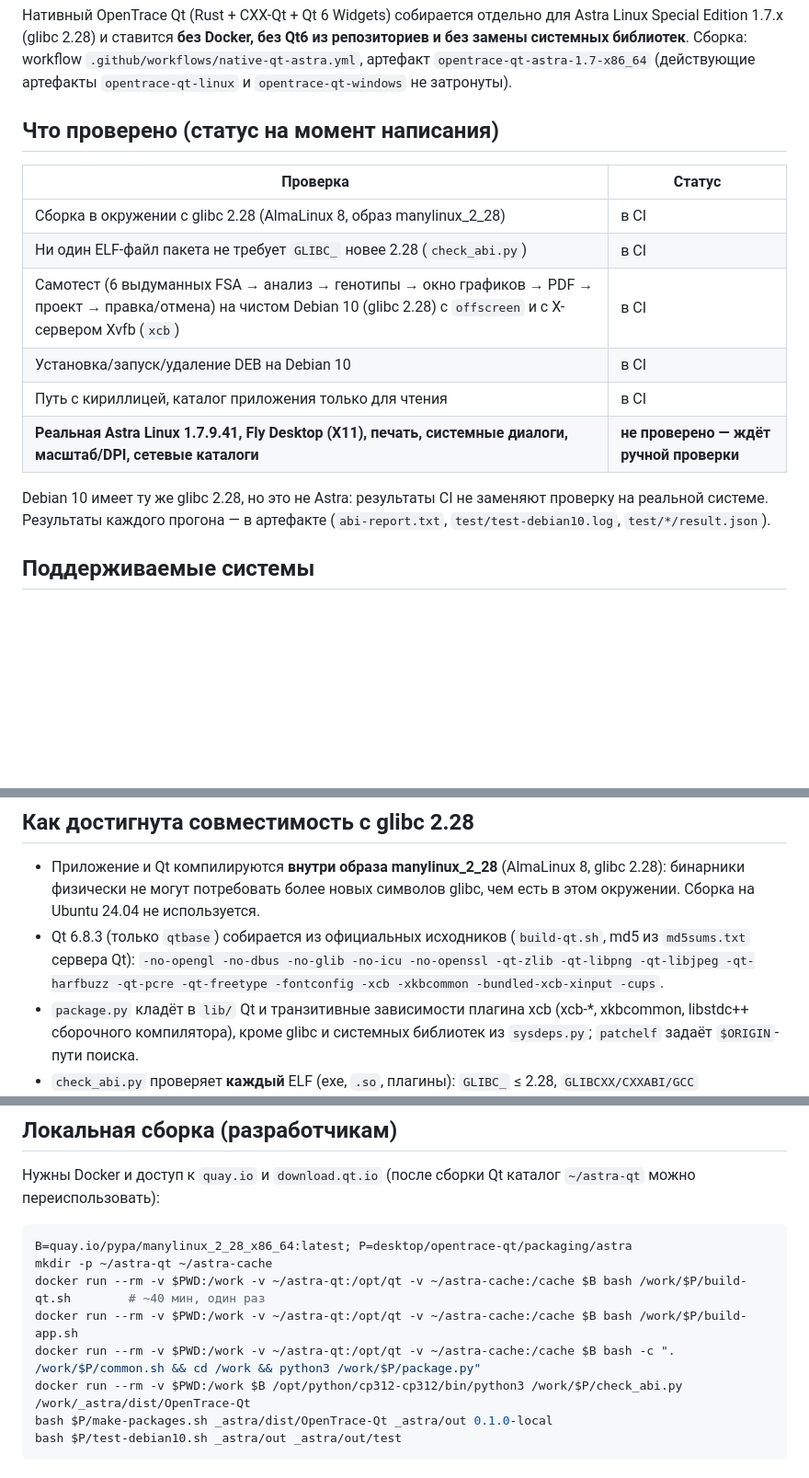
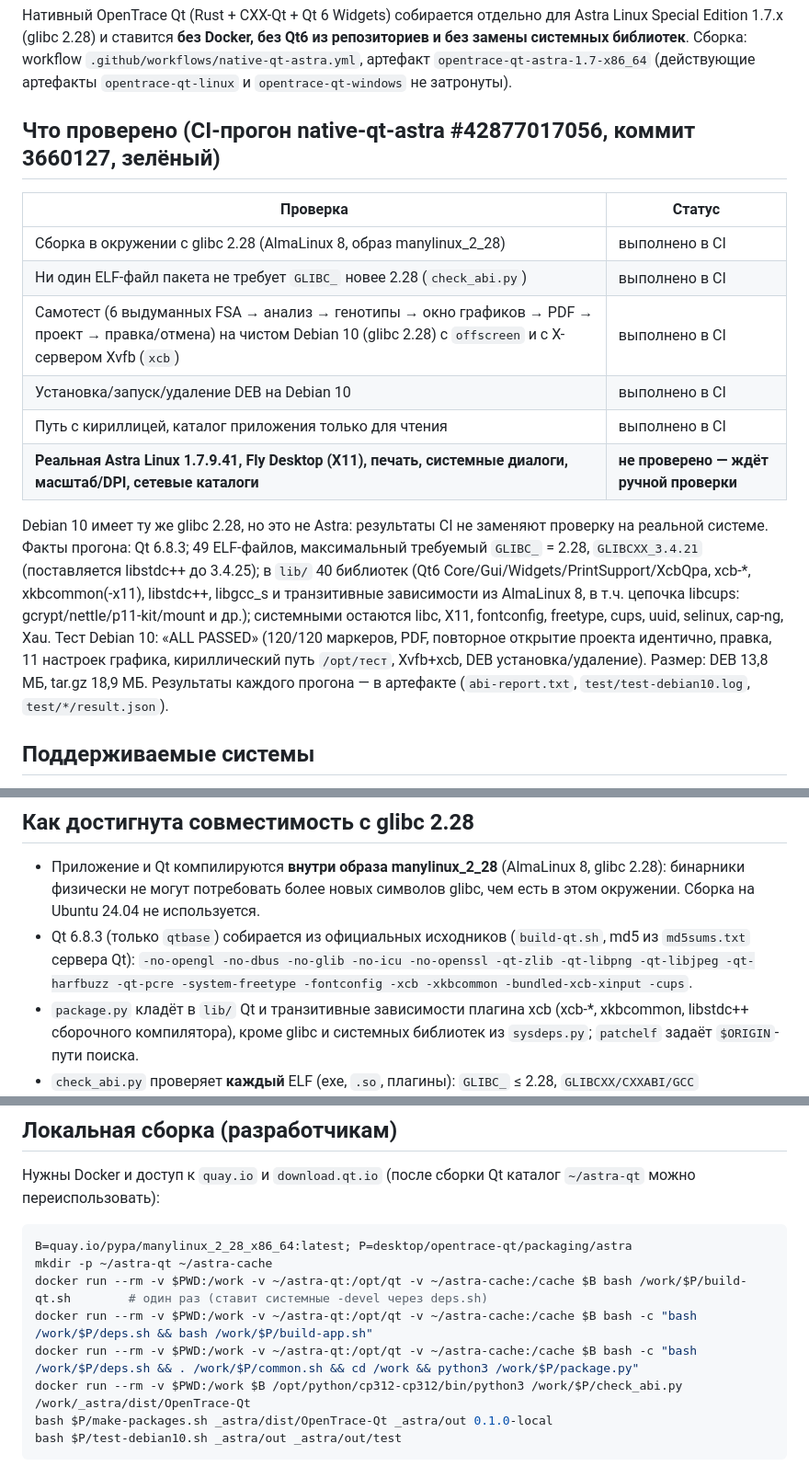
Before and after one commit to DrCramer/open_trace, a Markdown page: docs/desktop/DEPLOY_ASTRA.md, 3 parts joined by grey strips. Shown at 92% size. Drawn GitHub-style; blank space fills up the shorter version.

Commit message:
docs: Astra deploy guide with the verified CI results
Co-Authored-By: Claude Sonnet 5.5 <noreply@anthropic.com>
Claude-Session: https://claude.ai/code/session_013ekZ7J7vZHvjQ4csYSbcYh

````diff
--- a/docs/desktop/DEPLOY_ASTRA.md
+++ b/docs/desktop/DEPLOY_ASTRA.md
@@ -7,19 +7,24 @@
 Сборка: workflow `.github/workflows/native-qt-astra.yml`, артефакт `opentrace-qt-astra-1.7-x86_64`
 (действующие артефакты `opentrace-qt-linux` и `opentrace-qt-windows` не затронуты).
 
-## Что проверено (статус на момент написания)
+## Что проверено (CI-прогон native-qt-astra #42877017056, коммит 3660127, зелёный)
 
 | Проверка | Статус |
 |---|---|
-| Сборка в окружении с glibc 2.28 (AlmaLinux 8, образ manylinux_2_28) | в CI |
-| Ни один ELF-файл пакета не требует `GLIBC_` новее 2.28 (`check_abi.py`) | в CI |
-| Самотест (6 выдуманных FSA → анализ → генотипы → окно графиков → PDF → проект → правка/отмена) на чистом Debian 10 (glibc 2.28) с `offscreen` и с X-сервером Xvfb (`xcb`) | в CI |
-| Установка/запуск/удаление DEB на Debian 10 | в CI |
-| Путь с кириллицей, каталог приложения только для чтения | в CI |
+| Сборка в окружении с glibc 2.28 (AlmaLinux 8, образ manylinux_2_28) |выполнено в CI |
+| Ни один ELF-файл пакета не требует `GLIBC_` новее 2.28 (`check_abi.py`) |выполнено в CI |
+| Самотест (6 выдуманных FSA → анализ → генотипы → окно графиков → PDF → проект → правка/отмена) на чистом Debian 10 (glibc 2.28) с `offscreen` и с X-сервером Xvfb (`xcb`) |выполнено в CI |
+| Установка/запуск/удаление DEB на Debian 10 |выполнено в CI |
+| Путь с кириллицей, каталог приложения только для чтения |выполнено в CI |
 | **Реальная Astra Linux 1.7.9.41, Fly Desktop (X11), печать, системные диалоги, масштаб/DPI, сетевые каталоги** | **не проверено — ждёт ручной проверки** |
 
 Debian 10 имеет ту же glibc 2.28, но это не Astra: результаты CI не заменяют проверку на реальной системе.
-Результаты каждого прогона — в артефакте (`abi-report.txt`, `test/test-debian10.log`, `test/*/result.json`).
+Факты прогона: Qt 6.8.3; 49 ELF-файлов, максимальный требуемый `GLIBC_` = 2.28, `GLIBCXX_3.4.21` (поставляется libstdc++ до 3.4.25);
+в `lib/` 40 библиотек (Qt6 Core/Gui/Widgets/PrintSupport/XcbQpa, xcb-*, xkbcommon(-x11), libstdc++, libgcc_s и транзитивные
+зависимости из AlmaLinux 8, в т.ч. цепочка libcups: gcrypt/nettle/p11-kit/mount и др.); системными остаются libc, X11,
+fontconfig, freetype, cups, uuid, selinux, cap-ng, Xau. Тест Debian 10: «ALL PASSED» (120/120 маркеров, PDF, повторное
+открытие проекта идентично, правка, 11 настроек графика, кириллический путь `/opt/тест`, Xvfb+xcb, DEB установка/удаление).
+Размер: DEB 13,8 МБ, tar.gz 18,9 МБ. Результаты каждого прогона — в артефакте (`abi-report.txt`, `test/test-debian10.log`, `test/*/result.json`).
 
 ## Поддерживаемые системы
 
@@ -94,7 +99,7 @@ glibc, загрузчик и библиотеки X11/fontconfig/freetype/OpenGL
 * Приложение и Qt компилируются **внутри образа manylinux_2_28** (AlmaLinux 8, glibc 2.28): бинарники физически не могут
   потребовать более новых символов glibc, чем есть в этом окружении. Сборка на Ubuntu 24.04 не используется.
 * Qt 6.8.3 (только `qtbase`) собирается из официальных исходников (`build-qt.sh`, md5 из `md5sums.txt` сервера Qt):
-  `-no-opengl -no-dbus -no-glib -no-icu -no-openssl -qt-zlib -qt-libpng -qt-libjpeg -qt-harfbuzz -qt-pcre -qt-freetype
+  `-no-opengl -no-dbus -no-glib -no-icu -no-openssl -qt-zlib -qt-libpng -qt-libjpeg -qt-harfbuzz -qt-pcre -system-freetype
   -fontconfig -xcb -xkbcommon -bundled-xcb-xinput -cups`.
 * `package.py` кладёт в `lib/` Qt и транзитивные зависимости плагина xcb (xcb-*, xkbcommon, libstdc++ сборочного
   компилятора), кроме glibc и системных библиотек из `sysdeps.py`; `patchelf` задаёт `$ORIGIN`-пути поиска.
@@ -108,9 +113,9 @@ glibc, загрузчик и библиотеки X11/fontconfig/freetype/OpenGL
 ```bash
 B=quay.io/pypa/manylinux_2_28_x86_64:latest; P=desktop/opentrace-qt/packaging/astra
 mkdir -p ~/astra-qt ~/astra-cache
-docker run --rm -v $PWD:/work -v ~/astra-qt:/opt/qt -v ~/astra-cache:/cache $B bash /work/$P/build-qt.sh        # ~40 мин, один раз
-docker run --rm -v $PWD:/work -v ~/astra-qt:/opt/qt -v ~/astra-cache:/cache $B bash /work/$P/build-app.sh
-docker run --rm -v $PWD:/work -v ~/astra-qt:/opt/qt -v ~/astra-cache:/cache $B bash -c ". /work/$P/common.sh && cd /work && python3 /work/$P/package.py"
+docker run --rm -v $PWD:/work -v ~/astra-qt:/opt/qt -v ~/astra-cache:/cache $B bash /work/$P/build-qt.sh        # один раз (ставит системные -devel через deps.sh)
+docker run --rm -v $PWD:/work -v ~/astra-qt:/opt/qt -v ~/astra-cache:/cache $B bash -c "bash /work/$P/deps.sh && bash /work/$P/build-app.sh"
+docker run --rm -v $PWD:/work -v ~/astra-qt:/opt/qt -v ~/astra-cache:/cache $B bash -c "bash /work/$P/deps.sh && . /work/$P/common.sh && cd /work && python3 /work/$P/package.py"
 docker run --rm -v $PWD:/work $B /opt/python/cp312-cp312/bin/python3 /work/$P/check_abi.py /work/_astra/dist/OpenTrace-Qt
 bash $P/make-packages.sh _astra/dist/OpenTrace-Qt _astra/out 0.1.0-local
 bash $P/test-debian10.sh _astra/out _astra/out/test
````
